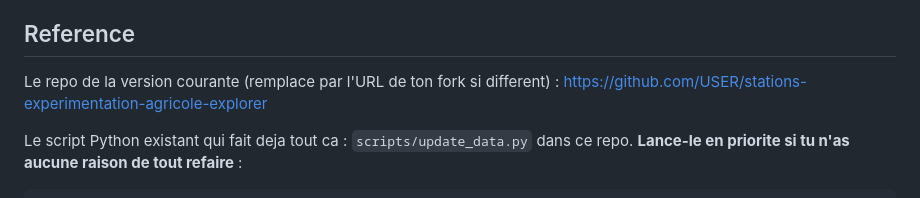
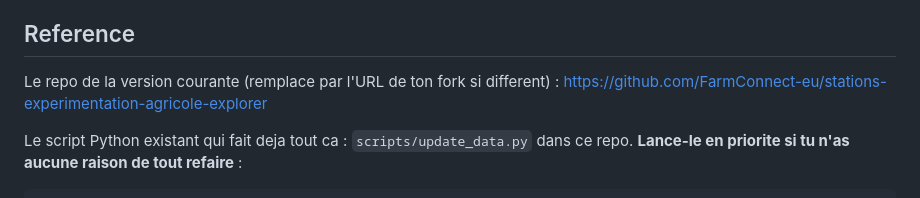
Before and after one commit to FarmConnect-eu/stations-experimentation-agricole-explorer, a Markdown page: PROMPT_MAJ.md, the part around the change. GitHub-like rendering.

Commit message:
Corrige l'URL du repo dans PROMPT_MAJ.md
Co-Authored-By: Claude Opus 4.7 (1M context) <noreply@anthropic.com>

```diff
--- a/PROMPT_MAJ.md
+++ b/PROMPT_MAJ.md
@@ -103,7 +103,7 @@ Si je te demande d'ajouter un nouveau reseau (ex: "ajoute le reseau Reseau Mixte
 ## Reference
 
 Le repo de la version courante (remplace par l'URL de ton fork si different) :
-https://github.com/USER/stations-experimentation-agricole-explorer
+https://github.com/FarmConnect-eu/stations-experimentation-agricole-explorer
 
 Le script Python existant qui fait deja tout ca :
 `scripts/update_data.py` dans ce repo. **Lance-le en priorite si tu n'as aucune raison de tout refaire** :
```
